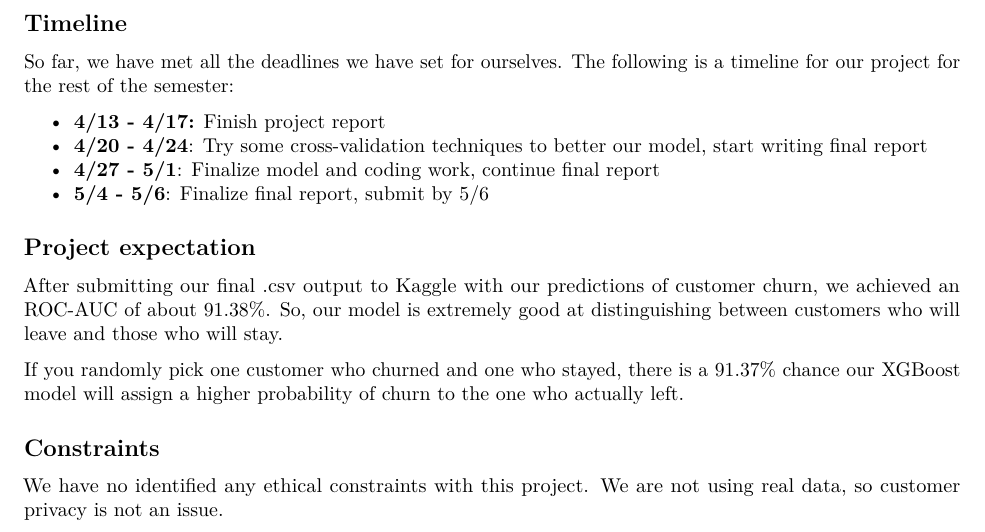
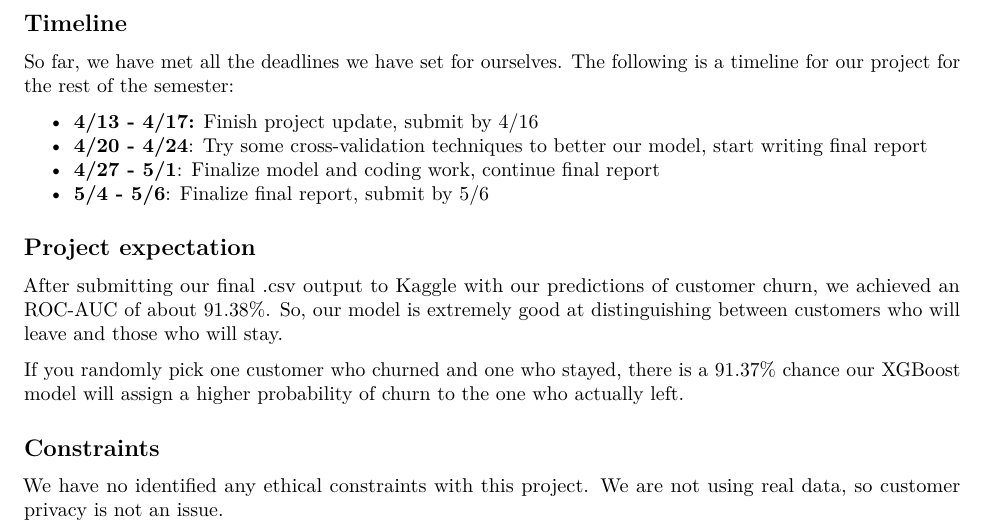
Before and after one commit to jaydenbradbury/DSCI-575-Project-Predict-Customer-Churn, an R Markdown document (Project_Update.Rmd): part of page 3 of 3, cut so that both start at the same text. Rendered offline with R 4.5, knitr and Pandoc, then LaTeX, with nearby package versions; some code elsewhere in the file could not run offline.

Commit message:
fix typo

```diff
--- a/Project_Update.Rmd
+++ b/Project_Update.Rmd
@@ -115,7 +115,7 @@ The model we have chosen to move forward with is XGBoost. Out of the models we t
 
 So far, we have met all the deadlines we have set for ourselves. The following is a timeline for our project for the rest of the semester:
 
-- **4/13 - 4/17:** Finish project report
+- **4/13 - 4/17:** Finish project update, submit by 4/16
 - **4/20 - 4/24**: Try some cross-validation techniques to better our model, start writing final report
 - **4/27 - 5/1**: Finalize model and coding work, continue final report
 - **5/4 - 5/6**: Finalize final report, submit by 5/6
```
